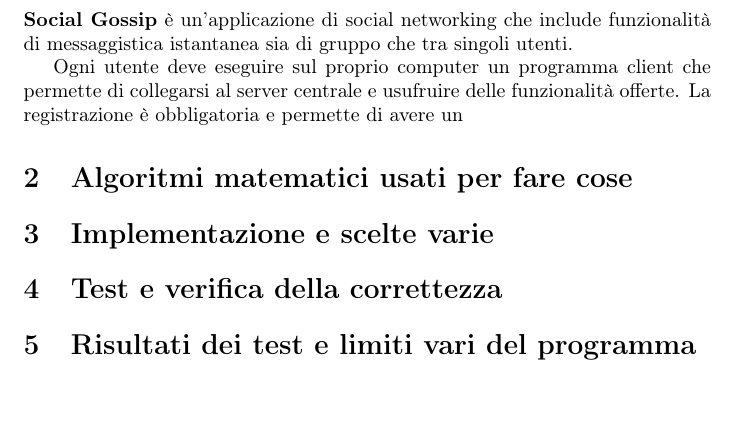
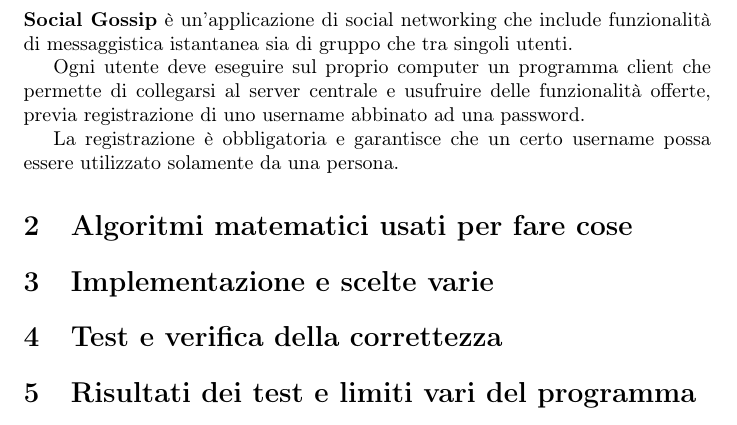
Before and after one commit to daquinoaldo/SocialGossip, a LaTeX document (relazione/src/main.tex, which reads relazione/src/chapters/01-introduzione.tex): part of page 2 of 4, cut so that both start at the same text, the shorter picture padded with empty space. Compiled offline with pdfLaTeX.

Commit message:
aggiunto due cazzatine alla relazione
Signed-off-by: Antonio Pitasi <pitasi.antonio@gmail.com>

```diff
--- a/relazione/src/chapters/01-introduzione.tex
+++ b/relazione/src/chapters/01-introduzione.tex
@@ -1,4 +1,6 @@
 \section{Social Gossip}
 \textbf{Social Gossip} è un'applicazione di social networking che include funzionalità di messaggistica istantanea sia di gruppo che tra singoli utenti.
 
-Ogni utente deve eseguire sul proprio computer un programma client che permette di collegarsi al server centrale e usufruire delle funzionalità offerte. La registrazione è obbligatoria e permette di avere un
+Ogni utente deve eseguire sul proprio computer un programma client che permette di collegarsi al server centrale e usufruire delle funzionalità offerte, previa registrazione di uno username abbinato ad una password.
+
+La registrazione è obbligatoria e garantisce che un certo username possa essere utilizzato solamente da una persona.
```
